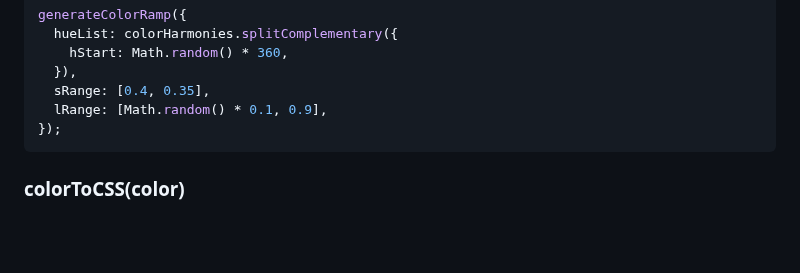
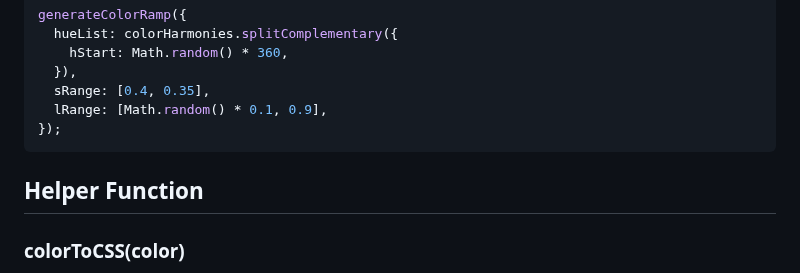
Before and after one commit to meodai/rampensau, a Markdown page: README.md, the part around the change. Drawn GitHub-style; blank space fills up the shorter version.

````diff
--- a/README.md
+++ b/README.md
@@ -185,6 +185,7 @@ generateColorRamp({
   lRange: [Math.random() * 0.1, 0.9],
 });
 ```
+## Helper Function
 
 ### colorToCSS(color)
 
````
